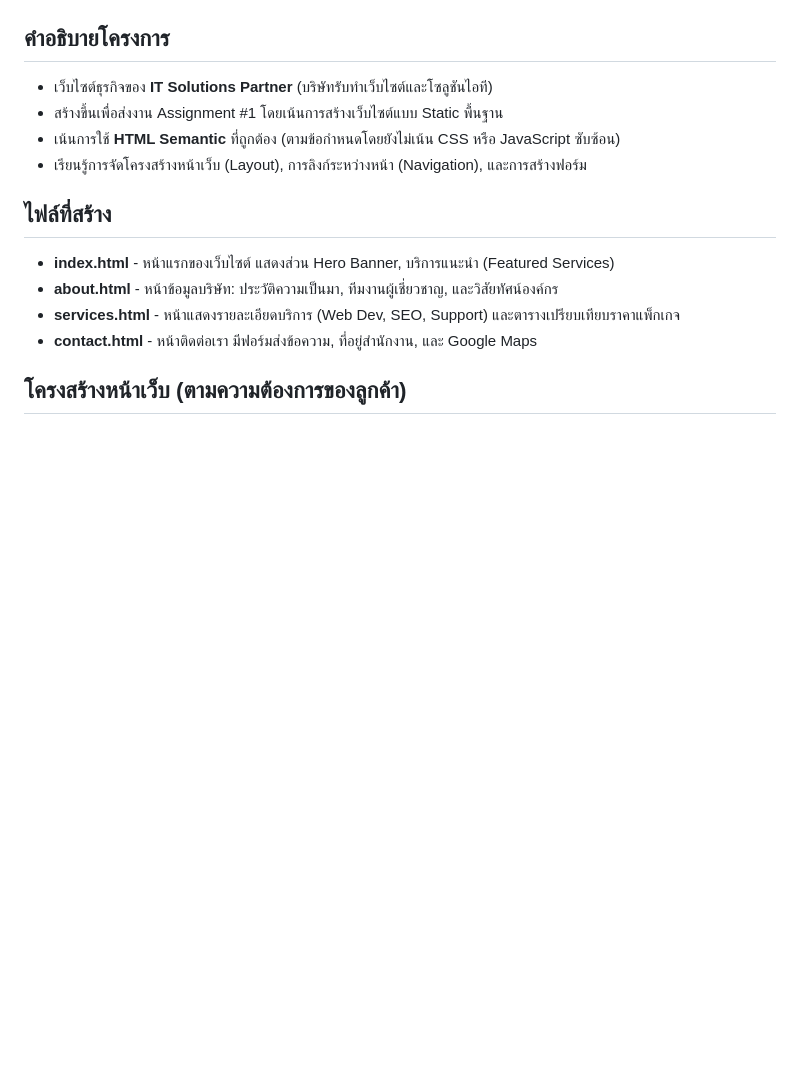
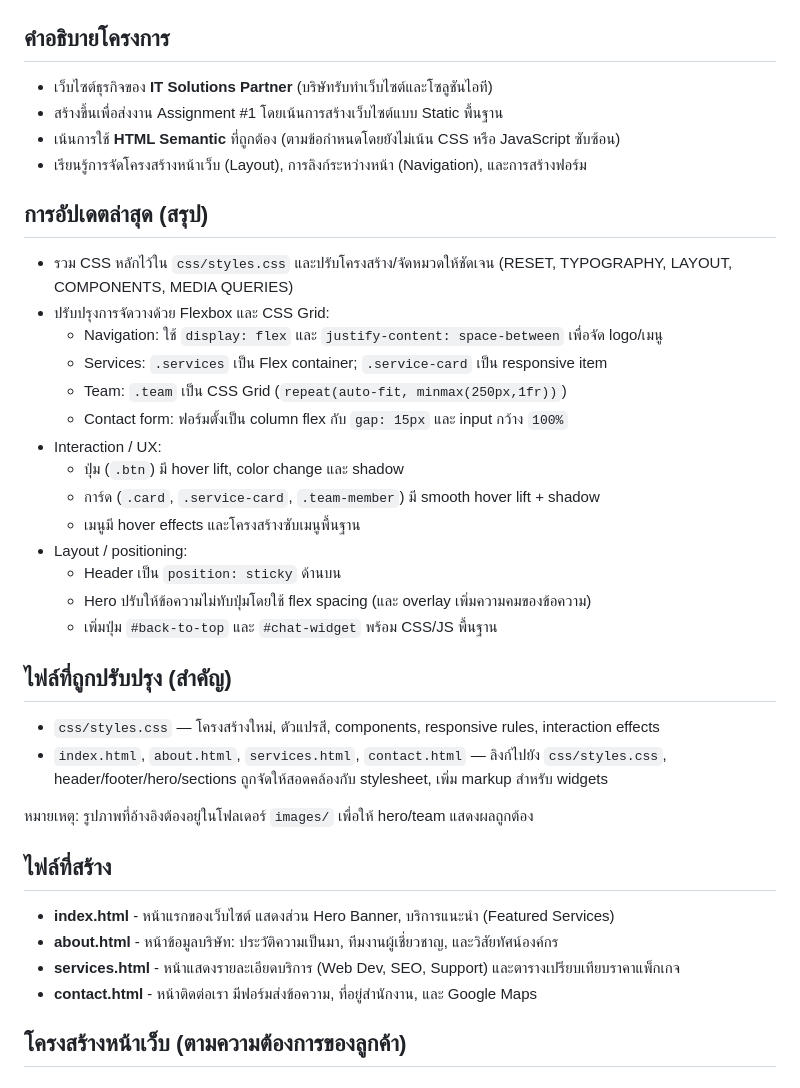
Before and after one commit to 67160196/my-business-web, a Markdown page: README.MD, the part around the change printed below. Drawn GitHub-style; blank space fills up the shorter version.

```diff
--- a/README.MD
+++ b/README.MD
@@ -6,6 +6,29 @@
 * สร้างขึ้นเพื่อส่งงาน Assignment #1 โดยเน้นการสร้างเว็บไซต์แบบ Static พื้นฐาน
 * เน้นการใช้ **HTML Semantic** ที่ถูกต้อง (ตามข้อกำหนดโดยยังไม่เน้น CSS หรือ JavaScript ซับซ้อน)
 * เรียนรู้การจัดโครงสร้างหน้าเว็บ (Layout), การลิงก์ระหว่างหน้า (Navigation), และการสร้างฟอร์ม
+
+## การอัปเดตล่าสุด (สรุป)
+
+- รวม CSS หลักไว้ใน `css/styles.css` และปรับโครงสร้าง/จัดหมวดให้ชัดเจน (RESET, TYPOGRAPHY, LAYOUT, COMPONENTS, MEDIA QUERIES)
+- ปรับปรุงการจัดวางด้วย Flexbox และ CSS Grid:
+	- Navigation: ใช้ `display: flex` และ `justify-content: space-between` เพื่อจัด logo/เมนู
+	- Services: `.services` เป็น Flex container; `.service-card` เป็น responsive item
+	- Team: `.team` เป็น CSS Grid (`repeat(auto-fit, minmax(250px,1fr))`)
+	- Contact form: ฟอร์มตั้งเป็น column flex กับ `gap: 15px` และ input กว้าง `100%`
+- Interaction / UX:
+	- ปุ่ม (`.btn`) มี hover lift, color change และ shadow
+	- การ์ด (`.card`, `.service-card`, `.team-member`) มี smooth hover lift + shadow
+	- เมนูมี hover effects และโครงสร้างซับเมนูพื้นฐาน
+- Layout / positioning:
+	- Header เป็น `position: sticky` ด้านบน
+	- Hero ปรับให้ข้อความไม่ทับปุ่มโดยใช้ flex spacing (และ overlay เพิ่มความคมของข้อความ)
+	- เพิ่มปุ่ม `#back-to-top` และ `#chat-widget` พร้อม CSS/JS พื้นฐาน
+
+## ไฟล์ที่ถูกปรับปรุง (สำคัญ)
+- `css/styles.css` — โครงสร้างใหม่, ตัวแปรสี, components, responsive rules, interaction effects
+- `index.html`, `about.html`, `services.html`, `contact.html` — ลิงก์ไปยัง `css/styles.css`, header/footer/hero/sections ถูกจัดให้สอดคล้องกับ stylesheet, เพิ่ม markup สำหรับ widgets
+
+หมายเหตุ: รูปภาพที่อ้างอิงต้องอยู่ในโฟลเดอร์ `images/` เพื่อให้ hero/team แสดงผลถูกต้อง
 
 ## ไฟล์ที่สร้าง
 
```
Also changed, not shown: other parts of README.MD (+15 -0 lines), images/about.png, images/contact.png, images/index.png, images/services.png.
